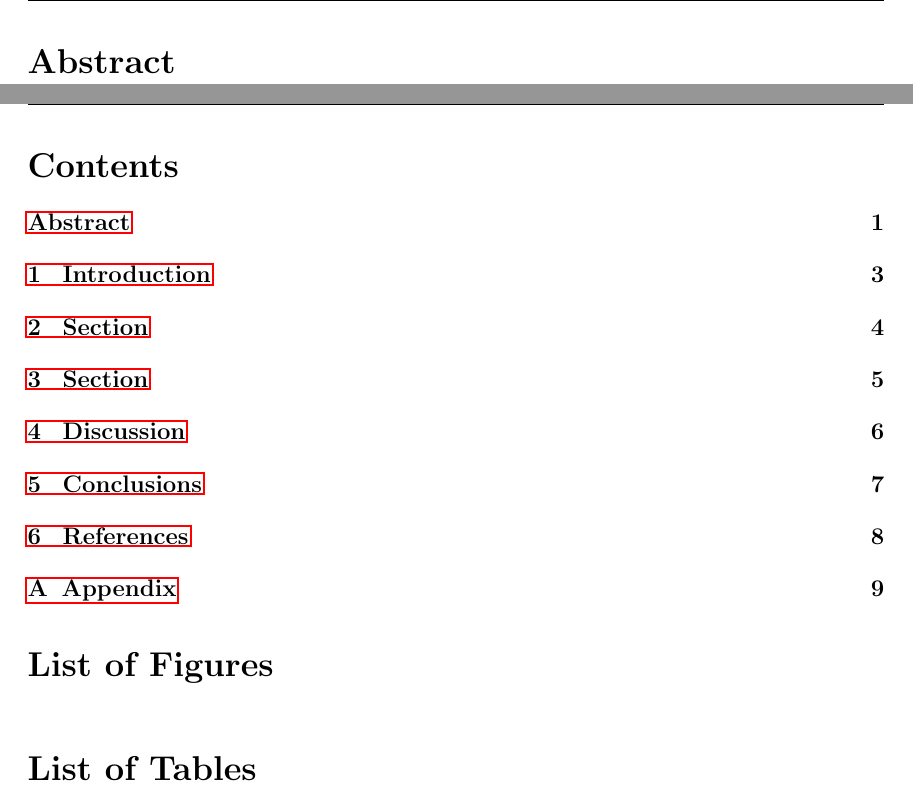
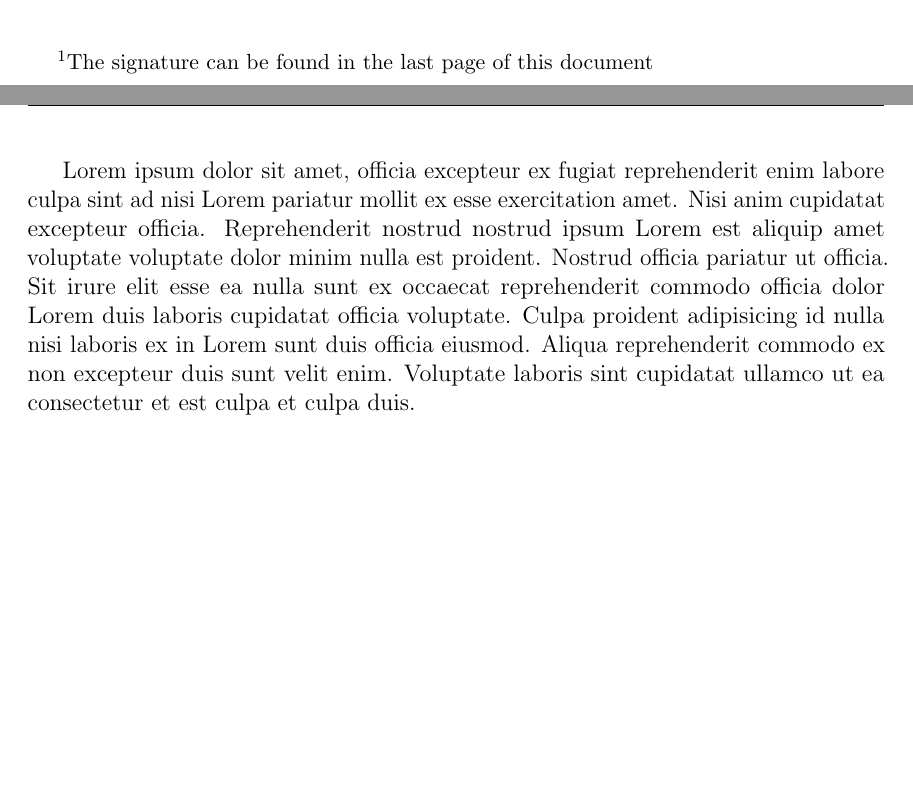
Before and after one commit to Omar-Ebrahim-1/Thermodynamics, a LaTeX document (Report/Report.tex): two parts of pages 2 and 3 of 10 before the commit and two parts of pages 1 and 2 of 3 after it, joined at a grey line, cut at the place of the change, the shorter picture padded with empty space. Compiled offline with pdfLaTeX.

```diff
--- a/Report/Report.tex
+++ b/Report/Report.tex
@@ -31,13 +31,20 @@
 \setlength{\headheight}{15pt}
 
 \title{Heat Exchanger Design MATLAB Assignment}
-\author{Omar Ebrahim 110076575\\Dr. Randy Bowers\\ University of Windsor}
+\author{Omar Ebrahim\footnote{The signature can be found in the last page of
+this document} 110076575\\ebrahimo@uwindsor.ca\\Dr. Randy Bowers\\ University
+of Windsor}
 
 \begin{document}
 \maketitle
-\section*{Abstract}
-\addcontentsline{toc}{section}{Abstract}
+Lorem ipsum dolor sit amet, officia excepteur ex fugiat reprehenderit enim
+labore culpa sint ad nisi Lorem pariatur mollit ex esse exercitation amet. Nisi
+anim cupidatat excepteur officia. Reprehenderit nostrud nostrud ipsum Lorem est
+aliquip amet voluptate voluptate dolor minim nulla est proident. Nostrud
+officia pariatur ut officia. Sit irure elit esse ea nulla sunt ex occaecat
+reprehenderit commodo officia dolor Lorem duis laboris cupidatat officia
+voluptate. Culpa proident adipisicing id nulla nisi laboris ex in Lorem sunt
+duis officia eiusmod. Aliqua reprehenderit commodo ex non excepteur duis sunt
+velit enim. Voluptate laboris sint cupidatat ullamco ut ea consectetur et est
+culpa et culpa duis.
 \newpage
-\tableofcontents
-\listoffigures
-\listoftables
```
Also changed, not shown: Report/Images/signature.png (added), Report/Report.pdf (added), Report/Report.tex (20 more changed lines), 1 other file.
